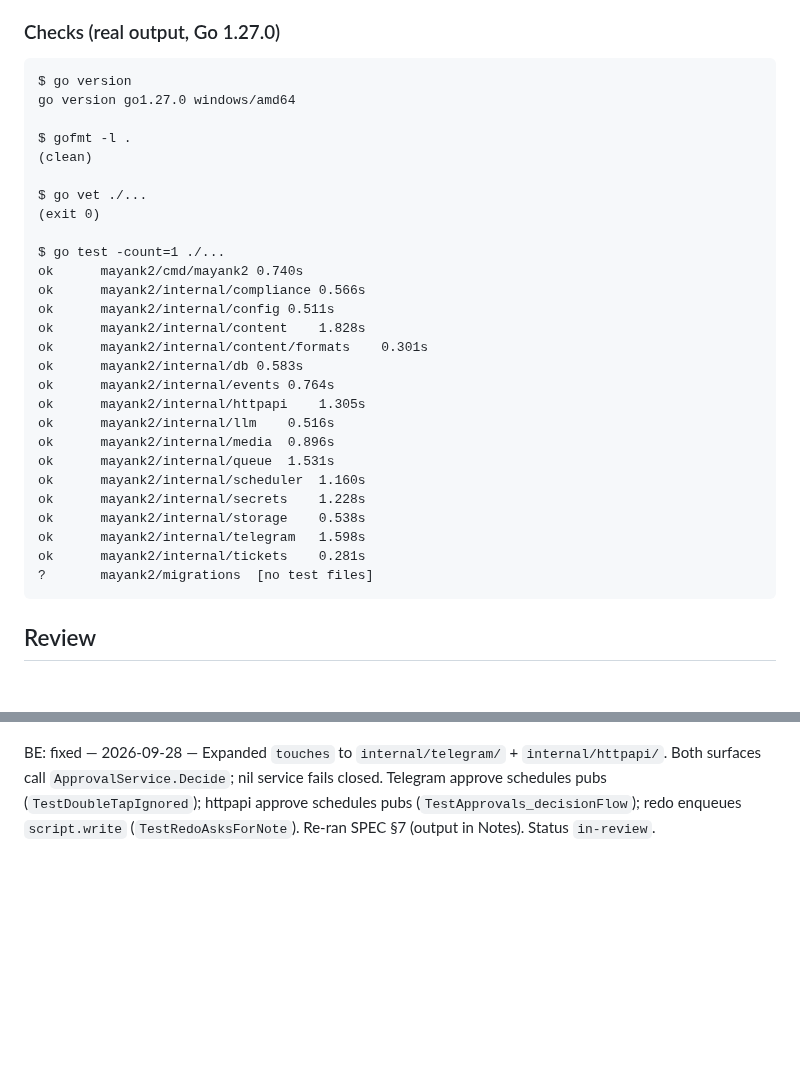
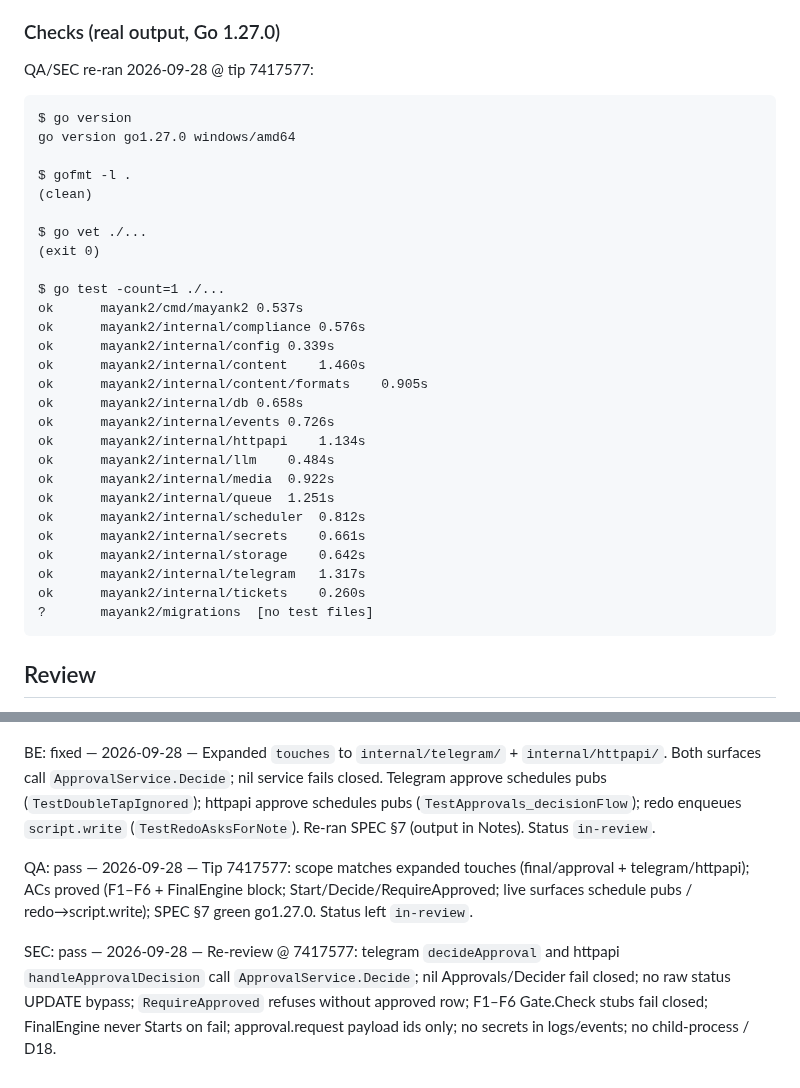
Before and after one commit to Mayankmishra110/Me2.0, a Markdown page: tickets/M2-210.md, 2 parts joined by grey strips. GitHub-like rendering; blank space fills up the shorter version.

Commit message:
chore(M2-210): qa sec review
Co-authored-by: Cursor <cursoragent@cursor.com>

````diff
--- a/tickets/M2-210.md
+++ b/tickets/M2-210.md
@@ -54,6 +54,8 @@ needs-sec: yes — approval / publish gate / Telegram + httpapi decision path.
 
 ### Checks (real output, Go 1.27.0)
 
+QA/SEC re-ran 2026-09-28 @ tip 7417577:
+
 ```
 $ go version
 go version go1.27.0 windows/amd64
@@ -65,22 +67,22 @@ $ go vet ./...
 (exit 0)
 
 $ go test -count=1 ./...
-ok  	mayank2/cmd/mayank2	0.740s
-ok  	mayank2/internal/compliance	0.566s
-ok  	mayank2/internal/config	0.511s
-ok  	mayank2/internal/content	1.828s
-ok  	mayank2/internal/content/formats	0.301s
-ok  	mayank2/internal/db	0.583s
-ok  	mayank2/internal/events	0.764s
-ok  	mayank2/internal/httpapi	1.305s
-ok  	mayank2/internal/llm	0.516s
-ok  	mayank2/internal/media	0.896s
-ok  	mayank2/internal/queue	1.531s
-ok  	mayank2/internal/scheduler	1.160s
-ok  	mayank2/internal/secrets	1.228s
-ok  	mayank2/internal/storage	0.538s
-ok  	mayank2/internal/telegram	1.598s
-ok  	mayank2/internal/tickets	0.281s
+ok  	mayank2/cmd/mayank2	0.537s
+ok  	mayank2/internal/compliance	0.576s
+ok  	mayank2/internal/config	0.339s
+ok  	mayank2/internal/content	1.460s
+ok  	mayank2/internal/content/formats	0.905s
+ok  	mayank2/internal/db	0.658s
+ok  	mayank2/internal/events	0.726s
+ok  	mayank2/internal/httpapi	1.134s
+ok  	mayank2/internal/llm	0.484s
+ok  	mayank2/internal/media	0.922s
+ok  	mayank2/internal/queue	1.251s
+ok  	mayank2/internal/scheduler	0.812s
+ok  	mayank2/internal/secrets	0.661s
+ok  	mayank2/internal/storage	0.642s
+ok  	mayank2/internal/telegram	1.317s
+ok  	mayank2/internal/tickets	0.260s
 ?   	mayank2/migrations	[no test files]
 ```
 
@@ -91,3 +93,7 @@ SEC: changes — 2026-09-28 — Within `touches`, F1–F6 fail-closed (Gate.Chec
 1. `internal/telegram/approval.go:175` `decideApproval` and `internal/httpapi/approvals.go:150` `handleApprovalDecision` UPDATE `approvals` to approved/rejected/redo directly — they never call `content.ApprovalService.Decide`. Live Approve therefore skips approve-time cap re-check, `publications` insert (+ idempotency_key), and redo→`script.write`. `RequireApproved` then returns nil after Telegram/dashboard approve with zero scheduled pubs. Fix: route both surfaces through `ApprovalService.Decide` (expand `touches` or follow-up before M2-211 publish). Outside current `touches`.
 
 BE: fixed — 2026-09-28 — Expanded `touches` to `internal/telegram/` + `internal/httpapi/`. Both surfaces call `ApprovalService.Decide`; nil service fails closed. Telegram approve schedules pubs (`TestDoubleTapIgnored`); httpapi approve schedules pubs (`TestApprovals_decisionFlow`); redo enqueues `script.write` (`TestRedoAsksForNote`). Re-ran SPEC §7 (output in Notes). Status `in-review`.
+
+QA: pass — 2026-09-28 — Tip 7417577: scope matches expanded touches (final/approval + telegram/httpapi); ACs proved (F1–F6 + FinalEngine block; Start/Decide/RequireApproved; live surfaces schedule pubs / redo→script.write); SPEC §7 green go1.27.0. Status left `in-review`.
+
+SEC: pass — 2026-09-28 — Re-review @ 7417577: telegram `decideApproval` and httpapi `handleApprovalDecision` call `ApprovalService.Decide`; nil Approvals/Decider fail closed; no raw status UPDATE bypass; `RequireApproved` refuses without approved row; F1–F6 Gate.Check stubs fail closed; FinalEngine never Starts on fail; approval.request payload ids only; no secrets in logs/events; no child-process / D18.
````
